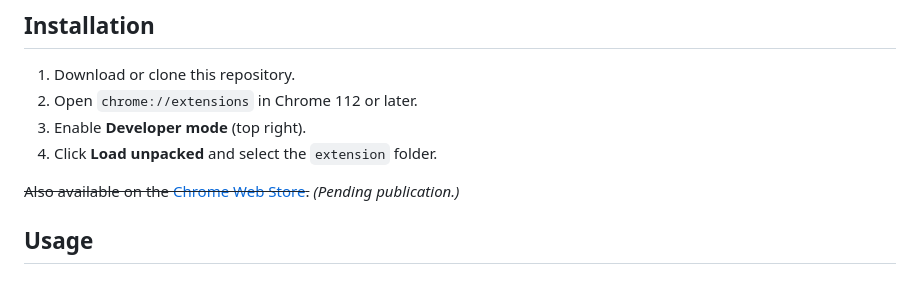
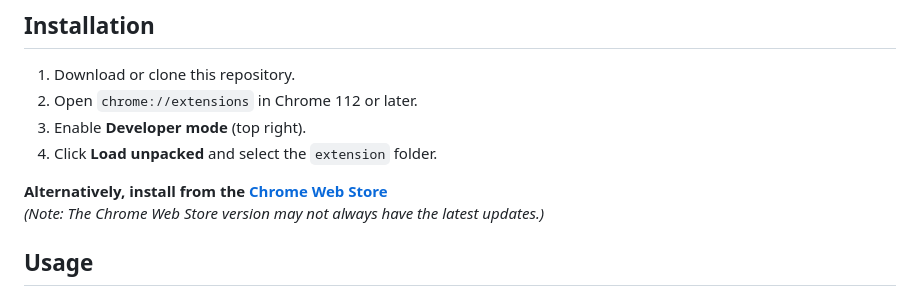
Before and after one commit to thejjw/github-html-preview-chrome-extension, a Markdown page: README.md, the part around the change. Rendered like a GitHub page.

Commit message:
docs: Revise installation instructions for clarity
Updated installation instructions and added note about Chrome Web Store version.

```diff
--- a/README.md
+++ b/README.md
@@ -20,7 +20,8 @@ The dependency-free Chrome extension adds a **Preview** button beside GitHub's *
 3. Enable **Developer mode** (top right).
 4. Click **Load unpacked** and select the `extension` folder.
 
-~~Also available on the [Chrome Web Store](https://chromewebstore.google.com/detail/dbabdphgaamgcibbfjaldmhnikccjnih).~~ *(Pending publication.)*
+**Alternatively, install from the [Chrome Web Store](https://chromewebstore.google.com/detail/dbabdphgaamgcibbfjaldmhnikccjnih)**
+_(Note: The Chrome Web Store version may not always have the latest updates.)_
 
 ## Usage
 
```
